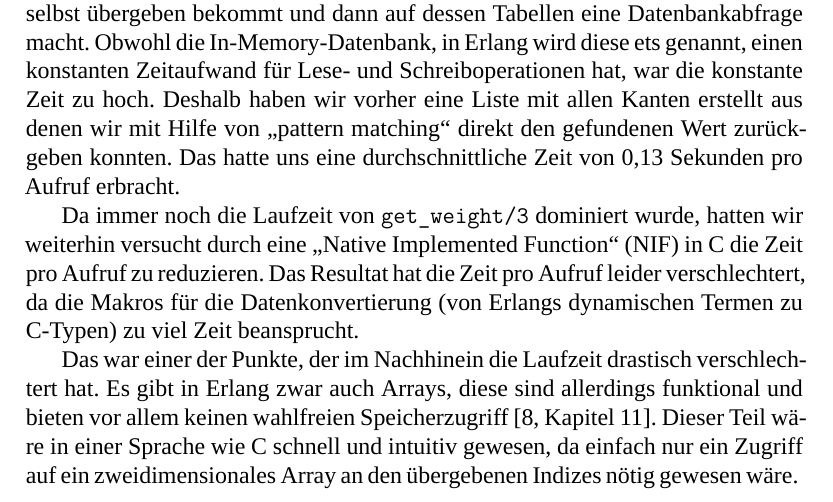
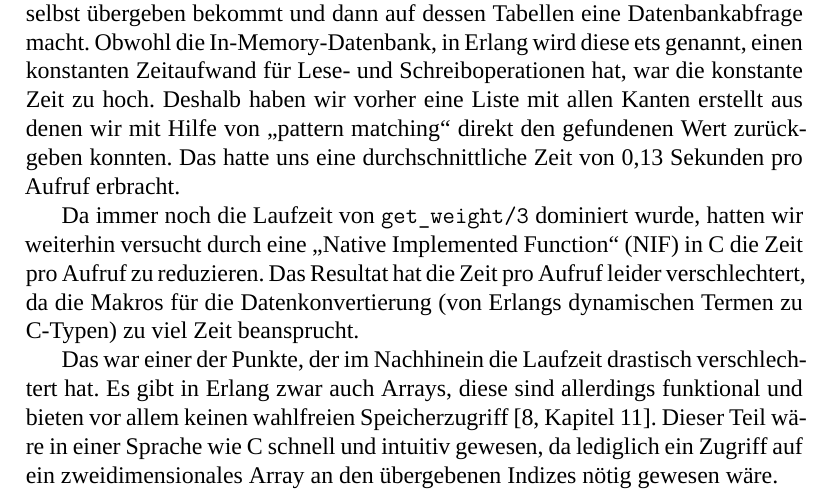
Before and after one commit to jnboehm/evol-erlang, a LaTeX thesis (doc/main.tex, which reads doc/tex/erlang.tex): part of page 27 of 31, cut so that both start at the same text. Compiled offline with XeLaTeX; a missing font is replaced by an installed copy or a similar font.

Commit message:
minor rewording

```diff
--- a/doc/tex/erlang.tex
+++ b/doc/tex/erlang.tex
@@ -118,6 +118,6 @@ Das war einer der Punkte, der im Nachhinein die Laufzeit drastisch
 verschlechtert hat.  Es gibt in Erlang zwar auch Arrays, diese sind
 allerdings funktional und bieten vor allem keinen wahlfreien
 Speicherzugriff \cite[Kapitel~11]{lyse}.  Dieser Teil wäre in einer
-Sprache wie C schnell und intuitiv gewesen, da einfach nur ein Zugriff
+Sprache wie C schnell und intuitiv gewesen, da lediglich ein Zugriff
 auf ein zweidimensionales Array an den übergebenen Indizes nötig
 gewesen wäre.
```
